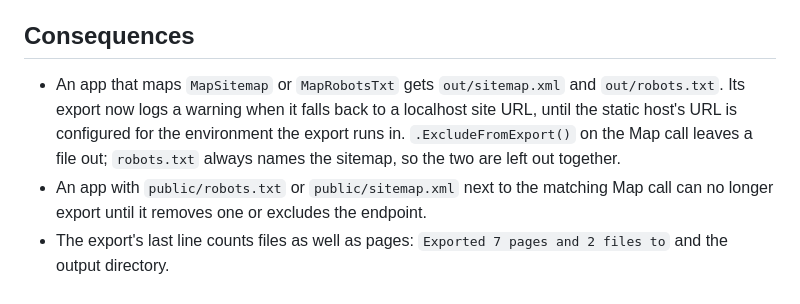
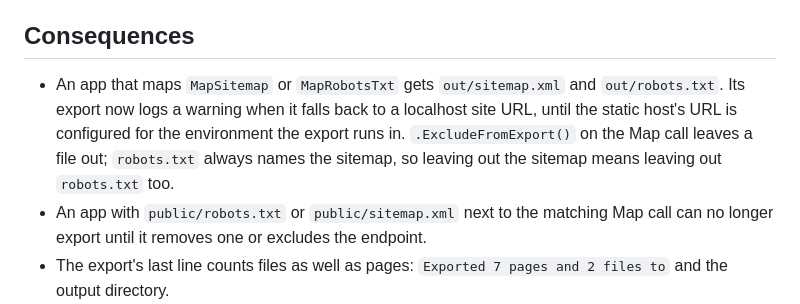
Before and after one commit to DennisVerhoeven/netjes, a Markdown page: docs/decisions/0046-the-export-writes-the-get-endpoints-marked-includeinexport.md, the part around the change. Drawn GitHub-style.

Commit message:
docs: say robots.txt can be left out of the export on its own
Only leaving out the sitemap calls for leaving out robots.txt too,
since robots.txt names the sitemap.

Co-Authored-By: Claude Opus 5.5 <noreply@anthropic.com>

```diff
--- a/docs/decisions/0046-the-export-writes-the-get-endpoints-marked-includeinexport.md
+++ b/docs/decisions/0046-the-export-writes-the-get-endpoints-marked-includeinexport.md
@@ -26,7 +26,7 @@ Next.js writes a route handler into its export when the handler answers `GET` an
 
 ## Consequences
 
-- An app that maps `MapSitemap` or `MapRobotsTxt` gets `out/sitemap.xml` and `out/robots.txt`. Its export now logs a warning when it falls back to a localhost site URL, until the static host's URL is configured for the environment the export runs in. `.ExcludeFromExport()` on the Map call leaves a file out; `robots.txt` always names the sitemap, so the two are left out together.
+- An app that maps `MapSitemap` or `MapRobotsTxt` gets `out/sitemap.xml` and `out/robots.txt`. Its export now logs a warning when it falls back to a localhost site URL, until the static host's URL is configured for the environment the export runs in. `.ExcludeFromExport()` on the Map call leaves a file out; `robots.txt` always names the sitemap, so leaving out the sitemap means leaving out `robots.txt` too.
 - An app with `public/robots.txt` or `public/sitemap.xml` next to the matching Map call can no longer export until it removes one or excludes the endpoint.
 - The export's last line counts files as well as pages: `Exported 7 pages and 2 files to` and the output directory.
 - An endpoint that reads the query string is warned about like a page loader ([ADR 0041](0041-the-export-warns-about-loaders-that-read-the-query-string.md)), and one that requires a value there fails the export.
```
